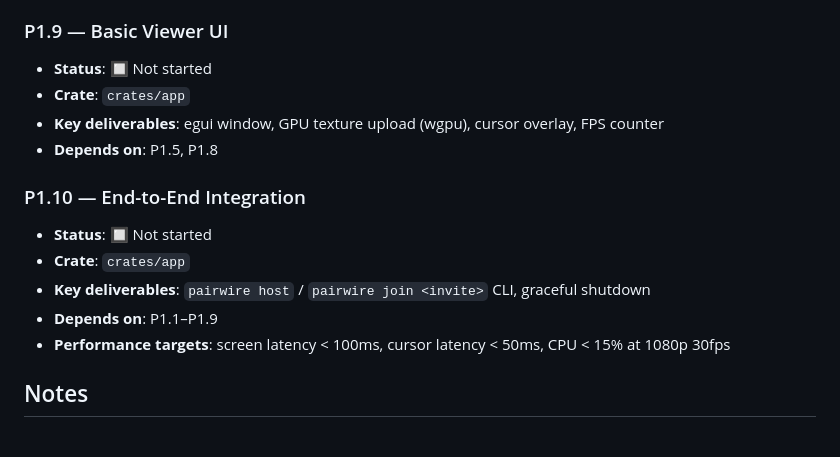
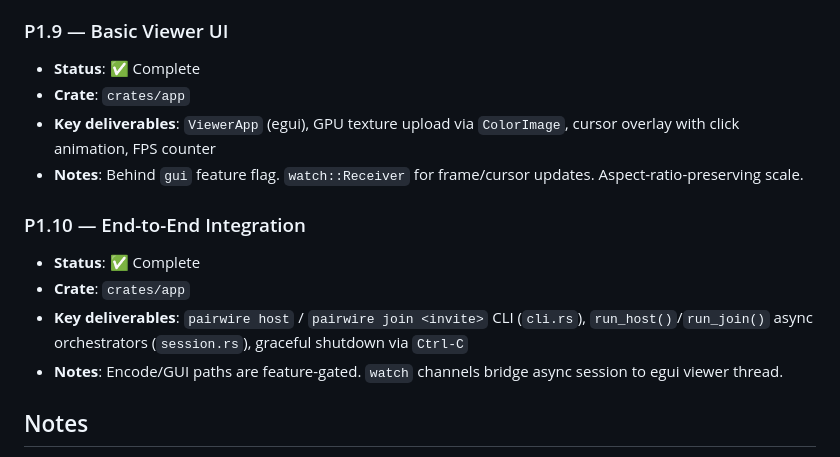
Before and after one commit to Bilaltariq98/pairwire, a Markdown page: tasks/phase-1.md, the part around the change. Rendered like a GitHub page.

Commit message:
tasks: mark P1.9 and P1.10 complete
Co-authored-by: Ona <no-reply@ona.com>

```diff
--- a/tasks/phase-1.md
+++ b/tasks/phase-1.md
@@ -57,17 +57,16 @@
 - **Tests**: cursor_update_serializes_under_mtu
 
 ### P1.9 — Basic Viewer UI
-- **Status**: 🔲 Not started
+- **Status**: ✅ Complete
 - **Crate**: `crates/app`
-- **Key deliverables**: egui window, GPU texture upload (wgpu), cursor overlay, FPS counter
-- **Depends on**: P1.5, P1.8
+- **Key deliverables**: `ViewerApp` (egui), GPU texture upload via `ColorImage`, cursor overlay with click animation, FPS counter
+- **Notes**: Behind `gui` feature flag. `watch::Receiver` for frame/cursor updates. Aspect-ratio-preserving scale.
 
 ### P1.10 — End-to-End Integration
-- **Status**: 🔲 Not started
+- **Status**: ✅ Complete
 - **Crate**: `crates/app`
-- **Key deliverables**: `pairwire host` / `pairwire join <invite>` CLI, graceful shutdown
-- **Depends on**: P1.1–P1.9
-- **Performance targets**: screen latency < 100ms, cursor latency < 50ms, CPU < 15% at 1080p 30fps
+- **Key deliverables**: `pairwire host` / `pairwire join <invite>` CLI (`cli.rs`), `run_host()`/`run_join()` async orchestrators (`session.rs`), graceful shutdown via `Ctrl-C`
+- **Notes**: Encode/GUI paths are feature-gated. `watch` channels bridge async session to egui viewer thread.
 
 ## Notes
 
```
